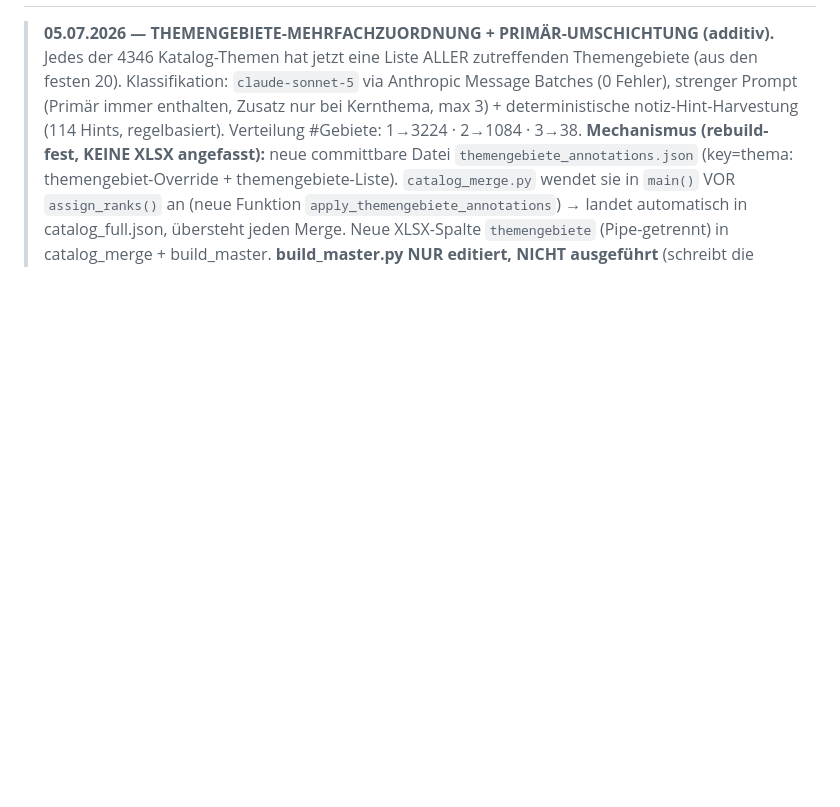
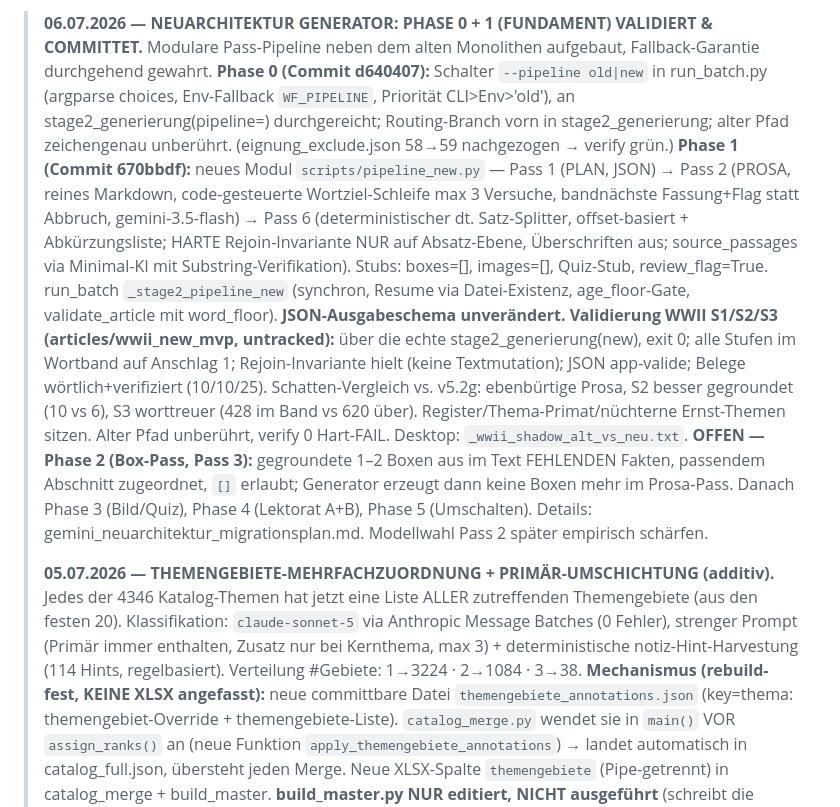
Before and after one commit to Vorlesefreund/wissensfreund, a Markdown page: STATUS.md, the part around one of its changes. Rendered like a GitHub page; blank space fills up the shorter version.

```diff
--- a/STATUS.md
+++ b/STATUS.md
@@ -3,5 +3,29 @@
 <!-- Älteres Wissen → WISSEN_BILDER.md / WISSEN_ARTIKEL_PIPELINE.md / WISSEN_APP_ARCHITEKTUR.md -->
 
+> **06.07.2026 — NEUARCHITEKTUR GENERATOR: PHASE 0 + 1 (FUNDAMENT) VALIDIERT & COMMITTET.**
+> Modulare Pass-Pipeline neben dem alten Monolithen aufgebaut, Fallback-Garantie durchgehend gewahrt.
+> **Phase 0 (Commit d640407):** Schalter `--pipeline old|new` in run_batch.py (argparse choices,
+> Env-Fallback `WF_PIPELINE`, Priorität CLI>Env>'old'), an stage2_generierung(pipeline=) durchgereicht;
+> Routing-Branch vorn in stage2_generierung; alter Pfad zeichengenau unberührt. (eignung_exclude.json
+> 58→59 nachgezogen → verify grün.)
+> **Phase 1 (Commit 670bbdf):** neues Modul `scripts/pipeline_new.py` — Pass 1 (PLAN, JSON) →
+> Pass 2 (PROSA, reines Markdown, code-gesteuerte Wortziel-Schleife max 3 Versuche, bandnächste
+> Fassung+Flag statt Abbruch, gemini-3.5-flash) → Pass 6 (deterministischer dt. Satz-Splitter,
+> offset-basiert + Abkürzungsliste; HARTE Rejoin-Invariante NUR auf Absatz-Ebene, Überschriften aus;
+> source_passages via Minimal-KI mit Substring-Verifikation). Stubs: boxes=[], images=[], Quiz-Stub,
+> review_flag=True. run_batch `_stage2_pipeline_new` (synchron, Resume via Datei-Existenz, age_floor-Gate,
+> validate_article mit word_floor). **JSON-Ausgabeschema unverändert.**
+> **Validierung WWII S1/S2/S3 (articles/wwii_new_mvp, untracked):** über die echte
+> stage2_generierung(new), exit 0; alle Stufen im Wortband auf Anschlag 1; Rejoin-Invariante hielt
+> (keine Textmutation); JSON app-valide; Belege wörtlich+verifiziert (10/10/25). Schatten-Vergleich
+> vs. v5.2g: ebenbürtige Prosa, S2 besser gegroundet (10 vs 6), S3 worttreuer (428 im Band vs 620 über).
+> Register/Thema-Primat/nüchterne Ernst-Themen sitzen. Alter Pfad unberührt, verify 0 Hart-FAIL.
+> Desktop: `_wwii_shadow_alt_vs_neu.txt`.
+> **OFFEN — Phase 2 (Box-Pass, Pass 3):** gegroundete 1–2 Boxen aus im Text FEHLENDEN Fakten,
+> passendem Abschnitt zugeordnet, `[]` erlaubt; Generator erzeugt dann keine Boxen mehr im Prosa-Pass.
+> Danach Phase 3 (Bild/Quiz), Phase 4 (Lektorat A+B), Phase 5 (Umschalten). Details:
+> gemini_neuarchitektur_migrationsplan.md. Modellwahl Pass 2 später empirisch schärfen.
+>
 > **05.07.2026 — THEMENGEBIETE-MEHRFACHZUORDNUNG + PRIMÄR-UMSCHICHTUNG (additiv).**
 > Jedes der 4346 Katalog-Themen hat jetzt eine Liste ALLER zutreffenden Themengebiete (aus den festen 20).
 > Klassifikation: `claude-sonnet-5` via Anthropic Message Batches (0 Fehler), strenger Prompt (Primär immer
```
Also changed, not shown: other parts of STATUS.md (+1 -1 lines), WISSEN_ARTIKEL_PIPELINE.md (+46 -0 lines).
